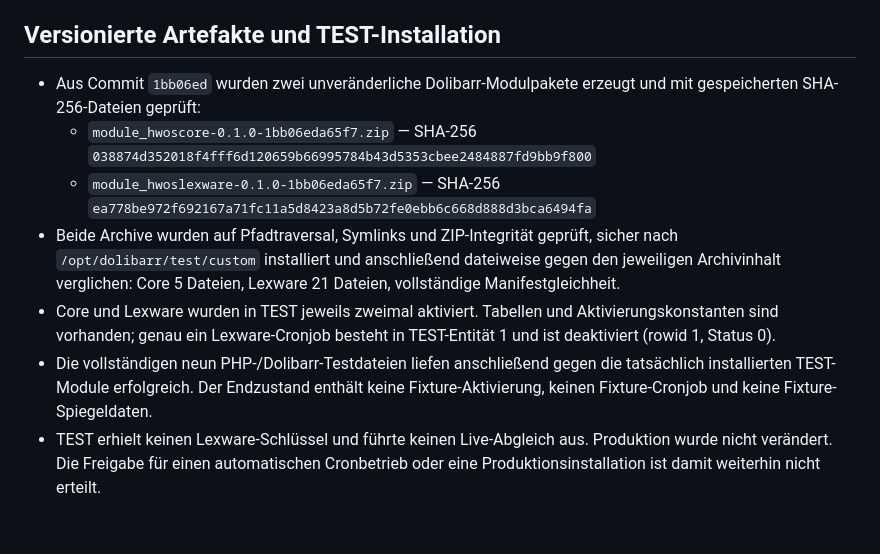
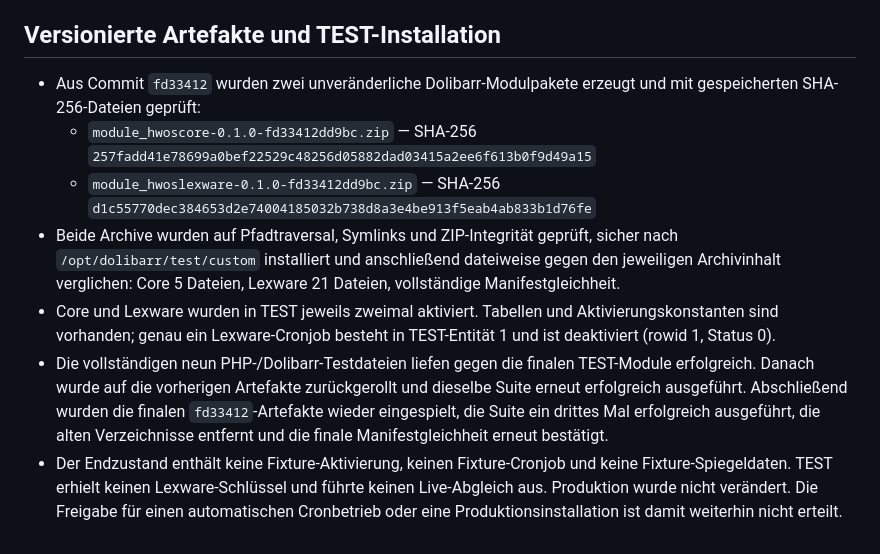
Before and after one commit to vp1985/TrafoPilot, a Markdown page: docs/lexware-abnahme-2026-10-02.md, the part around the change. Rendered like a GitHub page.

Commit message:
docs: verify Lexware TEST rollback gate

```diff
--- a/docs/lexware-abnahme-2026-10-02.md
+++ b/docs/lexware-abnahme-2026-10-02.md
@@ -228,10 +228,10 @@ Dieser Abschnitt belegt den Worktree-Code in DEV. Versioniertes Artefakt, TEST-I
 
 ## Versionierte Artefakte und TEST-Installation
 
-- Aus Commit `1bb06ed` wurden zwei unveränderliche Dolibarr-Modulpakete erzeugt und mit gespeicherten SHA-256-Dateien geprüft:
-  - `module_hwoscore-0.1.0-1bb06eda65f7.zip` — SHA-256 `038874d352018f4fff6d120659b66995784b43d5353cbee2484887fd9bb9f800`
-  - `module_hwoslexware-0.1.0-1bb06eda65f7.zip` — SHA-256 `ea778be972f692167a71fc11a5d8423a8d5b72fe0ebb6c668d888d3bca6494fa`
+- Aus Commit `fd33412` wurden zwei unveränderliche Dolibarr-Modulpakete erzeugt und mit gespeicherten SHA-256-Dateien geprüft:
+  - `module_hwoscore-0.1.0-fd33412dd9bc.zip` — SHA-256 `257fadd41e78699a0bef22529c48256d05882dad03415a2ee6f613b0f9d49a15`
+  - `module_hwoslexware-0.1.0-fd33412dd9bc.zip` — SHA-256 `d1c55770dec384653d2e74004185032b738d8a3e4be913f5eab4ab833b1d76fe`
 - Beide Archive wurden auf Pfadtraversal, Symlinks und ZIP-Integrität geprüft, sicher nach `/opt/dolibarr/test/custom` installiert und anschließend dateiweise gegen den jeweiligen Archivinhalt verglichen: Core 5 Dateien, Lexware 21 Dateien, vollständige Manifestgleichheit.
 - Core und Lexware wurden in TEST jeweils zweimal aktiviert. Tabellen und Aktivierungskonstanten sind vorhanden; genau ein Lexware-Cronjob besteht in TEST-Entität 1 und ist deaktiviert (rowid 1, Status 0).
-- Die vollständigen neun PHP-/Dolibarr-Testdateien liefen anschließend gegen die tatsächlich installierten TEST-Module erfolgreich. Der Endzustand enthält keine Fixture-Aktivierung, keinen Fixture-Cronjob und keine Fixture-Spiegeldaten.
-- TEST erhielt keinen Lexware-Schlüssel und führte keinen Live-Abgleich aus. Produktion wurde nicht verändert. Die Freigabe für einen automatischen Cronbetrieb oder eine Produktionsinstallation ist damit weiterhin nicht erteilt.
+- Die vollständigen neun PHP-/Dolibarr-Testdateien liefen gegen die finalen TEST-Module erfolgreich. Danach wurde auf die vorherigen Artefakte zurückgerollt und dieselbe Suite erneut erfolgreich ausgeführt. Abschließend wurden die finalen `fd33412`-Artefakte wieder eingespielt, die Suite ein drittes Mal erfolgreich ausgeführt, die alten Verzeichnisse entfernt und die finale Manifestgleichheit erneut bestätigt.
+- Der Endzustand enthält keine Fixture-Aktivierung, keinen Fixture-Cronjob und keine Fixture-Spiegeldaten. TEST erhielt keinen Lexware-Schlüssel und führte keinen Live-Abgleich aus. Produktion wurde nicht verändert. Die Freigabe für einen automatischen Cronbetrieb oder eine Produktionsinstallation ist damit weiterhin nicht erteilt.
```
